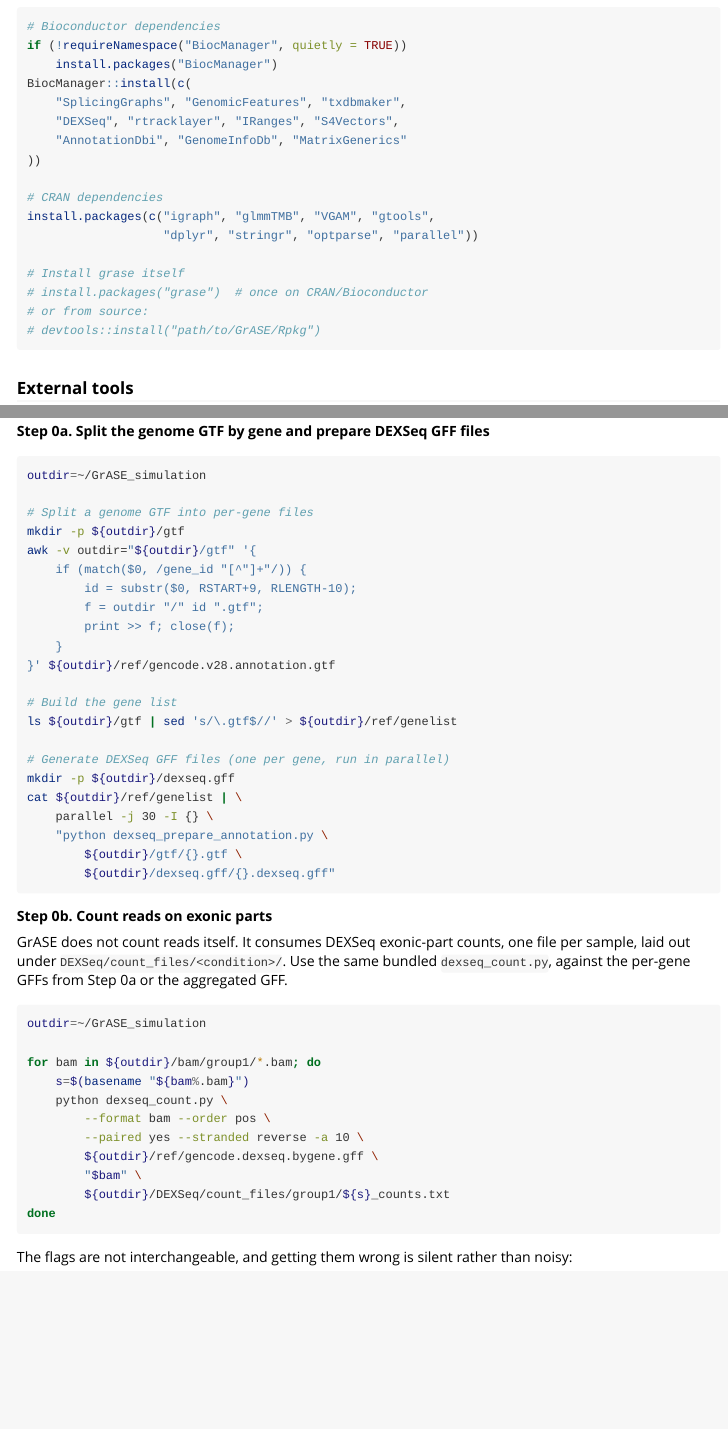
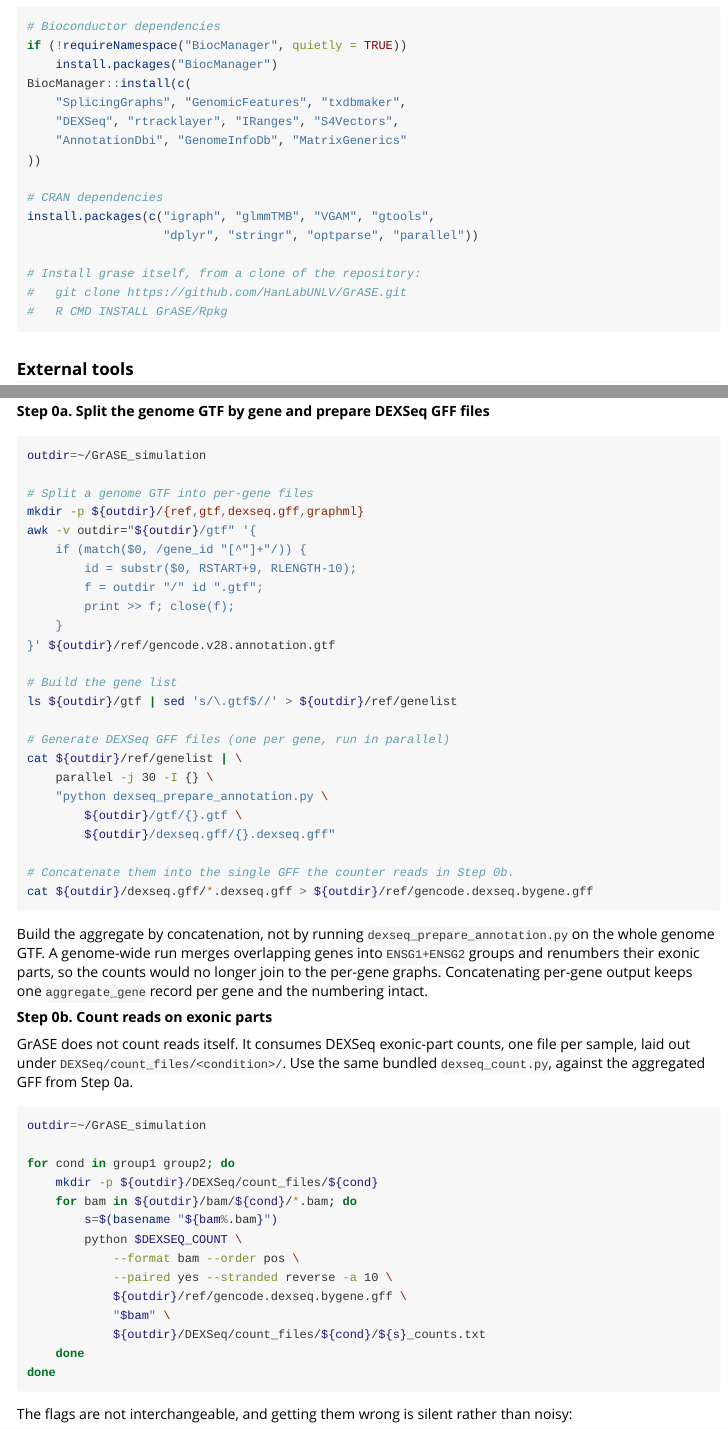
Before and after one commit to HanLabUNLV/GrASE, an R Markdown document (Rpkg/vignettes/grase-workflow.Rmd): the page in a window 1100 px wide, from 840 px down, and a second part further down, joined at a grey line. Rendered offline with R 4.5, knitr and Pandoc, with nearby package versions; long lines of code are wrapped.

Commit message:
fill in  the missing steps in workflow.

````diff
--- a/Rpkg/vignettes/grase-workflow.Rmd
+++ b/Rpkg/vignettes/grase-workflow.Rmd
@@ -56,10 +56,9 @@ BiocManager::install(c(
 install.packages(c("igraph", "glmmTMB", "VGAM", "gtools",
                    "dplyr", "stringr", "optparse", "parallel"))
 
-# Install grase itself
-# install.packages("grase")  # once on CRAN/Bioconductor
-# or from source:
-# devtools::install("path/to/GrASE/Rpkg")
+# Install grase itself, from a clone of the repository:
+#   git clone https://github.com/HanLabUNLV/GrASE.git
+#   R CMD INSTALL GrASE/Rpkg
 ```
 
 ### External tools
@@ -125,7 +124,7 @@ Both need `HTSeq` importable by the interpreter that runs them.
 outdir=~/GrASE_simulation
 
 # Split a genome GTF into per-gene files
-mkdir -p ${outdir}/gtf
+mkdir -p ${outdir}/{ref,gtf,dexseq.gff,graphml}
 awk -v outdir="${outdir}/gtf" '{
     if (match($0, /gene_id "[^"]+"/)) {
         id = substr($0, RSTART+9, RLENGTH-10);
@@ -138,32 +137,42 @@ awk -v outdir="${outdir}/gtf" '{
 ls ${outdir}/gtf | sed 's/\.gtf$//' > ${outdir}/ref/genelist
 
 # Generate DEXSeq GFF files (one per gene, run in parallel)
-mkdir -p ${outdir}/dexseq.gff
 cat ${outdir}/ref/genelist | \
     parallel -j 30 -I {} \
     "python dexseq_prepare_annotation.py \
         ${outdir}/gtf/{}.gtf \
         ${outdir}/dexseq.gff/{}.dexseq.gff"
+
+# Concatenate them into the single GFF the counter reads in Step 0b.
+cat ${outdir}/dexseq.gff/*.dexseq.gff > ${outdir}/ref/gencode.dexseq.bygene.gff
 ```
+
+Build the aggregate by concatenation, not by running
+`dexseq_prepare_annotation.py` on the whole genome GTF. A genome-wide run merges
+overlapping genes into `ENSG1+ENSG2` groups and renumbers their exonic parts, so
+the counts would no longer join to the per-gene graphs. Concatenating per-gene
+output keeps one `aggregate_gene` record per gene and the numbering intact.
 
 **Step 0b. Count reads on exonic parts**
 
 GrASE does not count reads itself. It consumes DEXSeq exonic-part counts, one
 file per sample, laid out under `DEXSeq/count_files/<condition>/`. Use the same
-bundled `dexseq_count.py`, against the per-gene GFFs from Step 0a or the
-aggregated GFF.
+bundled `dexseq_count.py`, against the aggregated GFF from Step 0a.
 
 ```bash
 outdir=~/GrASE_simulation
 
-for bam in ${outdir}/bam/group1/*.bam; do
-    s=$(basename "${bam%.bam}")
-    python dexseq_count.py \
-        --format bam --order pos \
-        --paired yes --stranded reverse -a 10 \
-        ${outdir}/ref/gencode.dexseq.bygene.gff \
-        "$bam" \
-        ${outdir}/DEXSeq/count_files/group1/${s}_counts.txt
+for cond in group1 group2; do
+    mkdir -p ${outdir}/DEXSeq/count_files/${cond}
+    for bam in ${outdir}/bam/${cond}/*.bam; do
+        s=$(basename "${bam%.bam}")
+        python $DEXSEQ_COUNT \
+            --format bam --order pos \
+            --paired yes --stranded reverse -a 10 \
+            ${outdir}/ref/gencode.dexseq.bygene.gff \
+            "$bam" \
+            ${outdir}/DEXSeq/count_files/${cond}/${s}_counts.txt
+    done
 done
 ```
 
````
Also changed, not shown: README.md.
